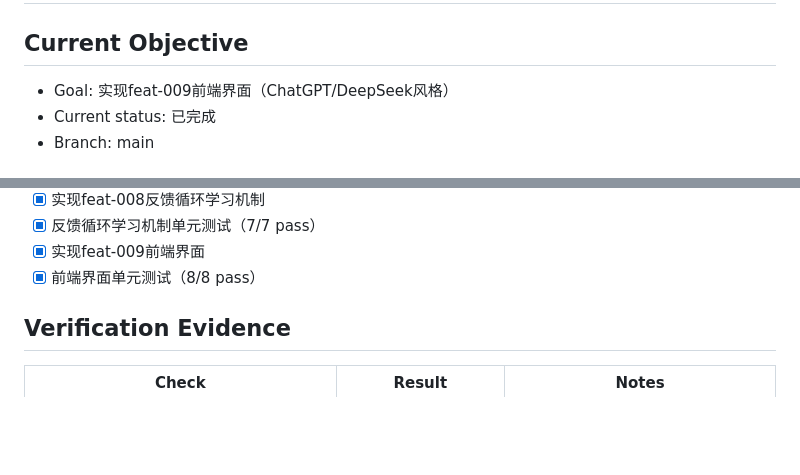
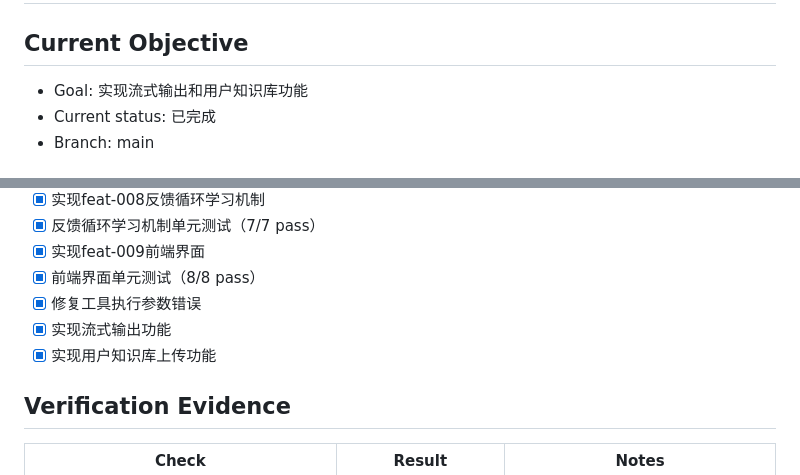
Before and after one commit to sprog-man/ai-advisor-agent-harness, a Markdown page: session-handoff.md, 2 parts joined by grey strips. GitHub-like rendering; blank space fills up the shorter version.

```diff
--- a/session-handoff.md
+++ b/session-handoff.md
@@ -2,7 +2,7 @@
 
 ## Current Objective
 
-- Goal: 实现feat-009前端界面（ChatGPT/DeepSeek风格）
+- Goal: 实现流式输出和用户知识库功能
 - Current status: 已完成
 - Branch: main
 
@@ -47,6 +47,9 @@
 - [x] 反馈循环学习机制单元测试（7/7 pass）
 - [x] 实现feat-009前端界面
 - [x] 前端界面单元测试（8/8 pass）
+- [x] 修复工具执行参数错误
+- [x] 实现流式输出功能
+- [x] 实现用户知识库上传功能
 
 ## Verification Evidence
 
```
Also changed, not shown: progress.md (+2 -0 lines).
